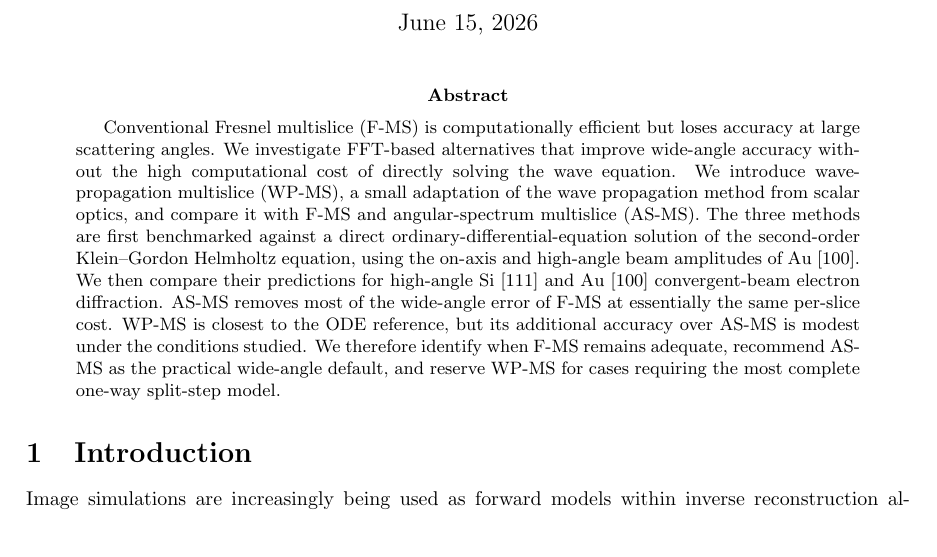
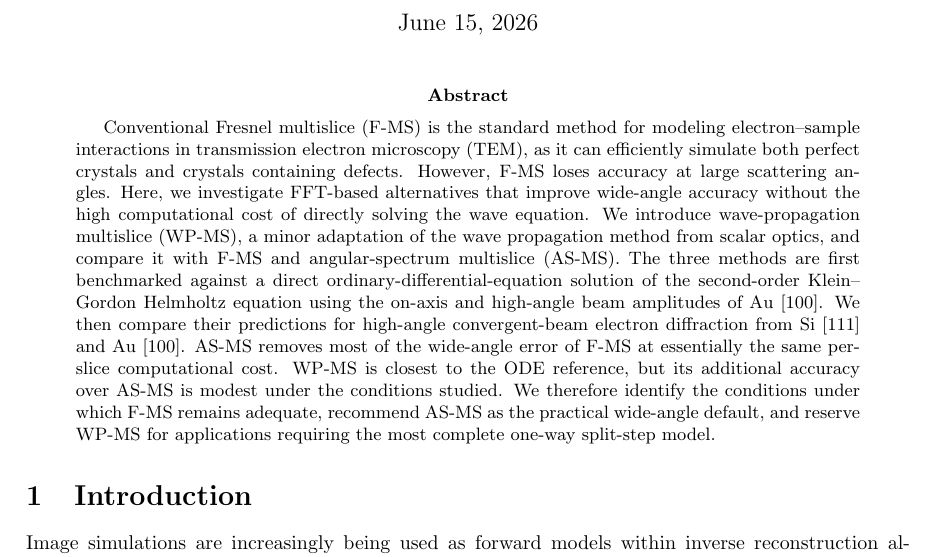
Before and after one commit to DavidLanders95/WideAnglePropagation, a LaTeX paper (Paper/main.tex): part of page 1 of 17, cut so that both start at the same text. Compiled offline with pdfLaTeX.

Commit message:
Refine abstract motivation and scope

```diff
--- a/Paper/main.tex
+++ b/Paper/main.tex
@@ -33,21 +33,25 @@
 \maketitle
 
 \begin{abstract}
-Conventional Fresnel multislice (F-MS) is computationally efficient but loses
-accuracy at large scattering angles. We investigate FFT-based alternatives that
-improve wide-angle accuracy without the high computational cost of directly
-solving the wave equation. We introduce wave-propagation multislice (WP-MS), a
-small adaptation of the wave propagation method from scalar optics, and compare
-it with F-MS and angular-spectrum multislice (AS-MS). The three methods are
-first benchmarked against a direct ordinary-differential-equation solution of
-the second-order Klein--Gordon Helmholtz equation, using the on-axis and
-high-angle beam amplitudes of Au~[100]. We then compare their predictions for
-high-angle Si~[111] and Au~[100] convergent-beam electron diffraction. AS-MS
-removes most of the wide-angle error of F-MS at essentially the same per-slice
-cost. WP-MS is closest to the ODE reference, but its additional accuracy over
-AS-MS is modest under the conditions studied. We therefore identify when F-MS
-remains adequate, recommend AS-MS as the practical wide-angle default, and
-reserve WP-MS for cases requiring the most complete one-way split-step model.
+Conventional Fresnel multislice (F-MS) is the standard method for modeling
+electron--sample interactions in transmission electron microscopy (TEM), as it
+can efficiently simulate both perfect crystals and crystals containing defects.
+However, F-MS loses accuracy at large scattering angles. Here, we investigate
+FFT-based alternatives that improve wide-angle accuracy without the high
+computational cost of directly solving the wave equation. We introduce
+wave-propagation multislice (WP-MS), a minor adaptation of the wave propagation
+method from scalar optics, and compare it with F-MS and angular-spectrum
+multislice (AS-MS). The three methods are first benchmarked against a direct
+ordinary-differential-equation solution of the second-order Klein--Gordon
+Helmholtz equation using the on-axis and high-angle beam amplitudes of Au~[100].
+We then compare their predictions for high-angle convergent-beam electron
+diffraction from Si~[111] and Au~[100]. AS-MS removes most of the wide-angle
+error of F-MS at essentially the same per-slice computational cost. WP-MS is
+closest to the ODE reference, but its additional accuracy over AS-MS is modest
+under the conditions studied. We therefore identify the conditions under which
+F-MS remains adequate, recommend AS-MS as the practical wide-angle default, and
+reserve WP-MS for applications requiring the most complete one-way split-step
+model.
 \end{abstract}
 
 \section{Introduction}
```
